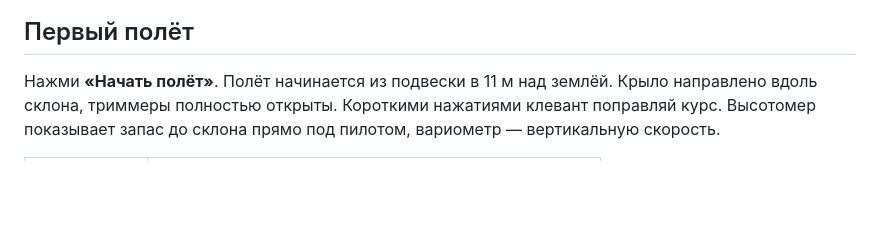
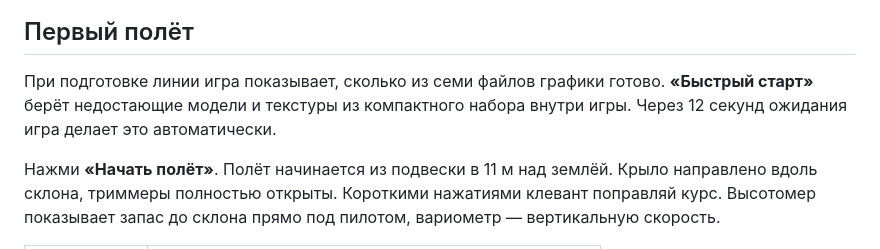
Before and after one commit to Castellord/SpeedFly, a Markdown page: README.md, the part around the change. Rendered like a GitHub page; blank space fills up the shorter version.

```diff
--- a/README.md
+++ b/README.md
@@ -7,6 +7,8 @@
 ![Пилот под спидфлай-крылом на старте в Северном кулуаре](docs/preview.jpg)
 
 ## Первый полёт
+
+При подготовке линии игра показывает, сколько из семи файлов графики готово. **«Быстрый старт»** берёт недостающие модели и текстуры из компактного набора внутри игры. Через 12 секунд ожидания игра делает это автоматически.
 
 Нажми **«Начать полёт»**. Полёт начинается из подвески в 11 м над землёй. Крыло направлено вдоль склона, триммеры полностью открыты. Короткими нажатиями клевант поправляй курс. Высотомер показывает запас до склона прямо под пилотом, вариометр — вертикальную скорость.
 
```
Also changed, not shown: src/loading-sky.jpg (added), 15 other files.
